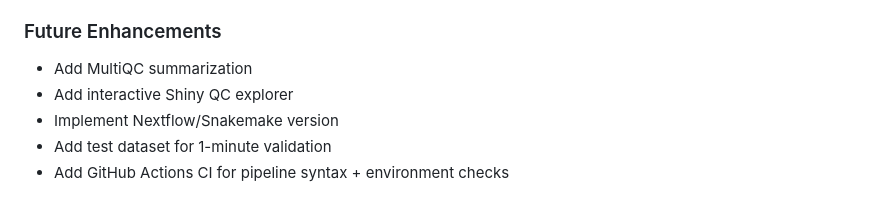
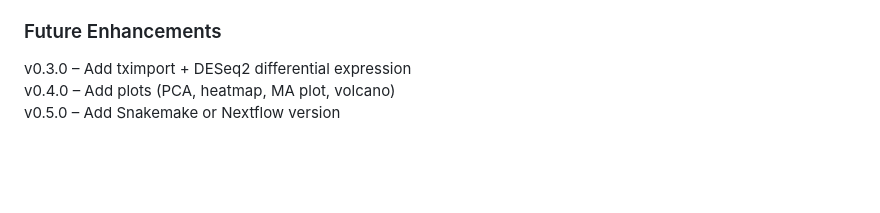
Before and after one commit to splane00/rna-seq-pipeline, a Markdown page: README.md, the part around the change. Drawn GitHub-style; blank space fills up the shorter version.

```diff
--- a/README.md
+++ b/README.md
@@ -117,8 +117,6 @@ Instead, the pipeline focuses on:
 The structure supports DE testing if a replicated dataset is later added.
 
 ### Future Enhancements
-- Add MultiQC summarization
-- Add interactive Shiny QC explorer
-- Implement Nextflow/Snakemake version
-- Add test dataset for 1-minute validation
-- Add GitHub Actions CI for pipeline syntax + environment checks
+v0.3.0 – Add tximport + DESeq2 differential expression
+v0.4.0 – Add plots (PCA, heatmap, MA plot, volcano)
+v0.5.0 – Add Snakemake or Nextflow version
```
